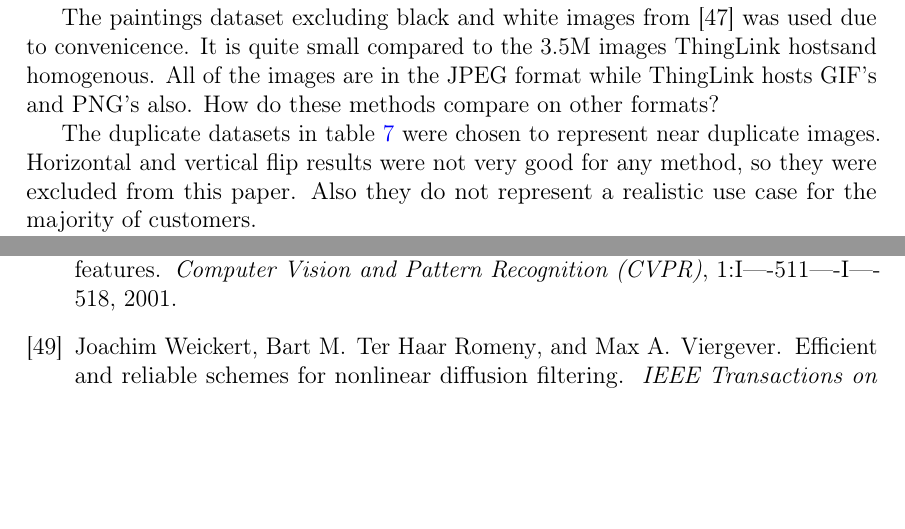
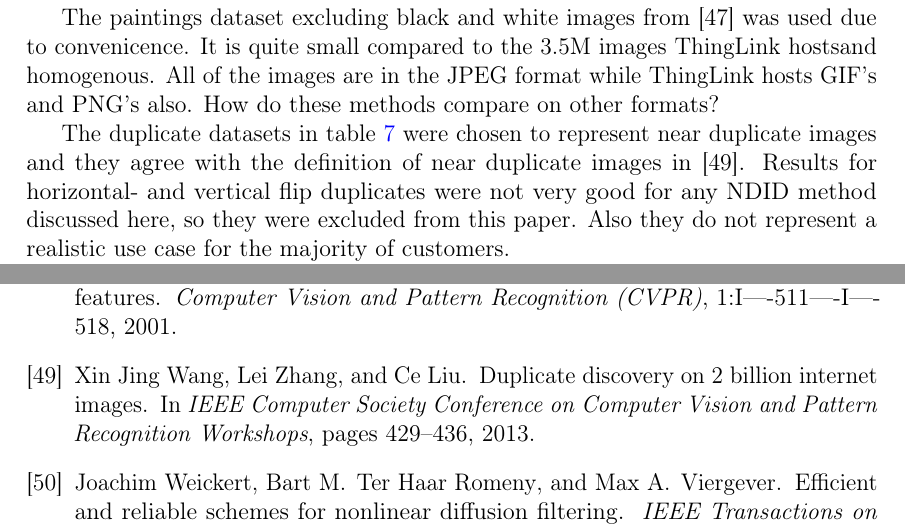
Before and after one commit to sulmanen/hash-thesis, a LaTeX thesis (hash.tex): two parts of pages 57 and 62 of 65, joined at a grey line, cut so that both start at the same text, the shorter picture padded with empty space. Compiled offline with pdfLaTeX; a LaTeX package or settings file that is missing is left out.

Commit message:
better wording

```diff
--- a/hash.tex
+++ b/hash.tex
@@ -1725,7 +1725,7 @@ To what degree if any is object instance detection by local features an improvem
 
 The paintings dataset excluding black and white images from \cite{Vedaldi2012} was used due to convenicence. It is quite small compared to the 3.5M images ThingLink hostsand homogenous. All of the images are in the JPEG format while ThingLink hosts GIF's and PNG's also. How do these methods compare on other formats?
 
-The duplicate datasets in table \ref{modifiedimages} were chosen to represent near duplicate images. Horizontal and vertical flip results were not very good for any method, so they were excluded from this paper. Also they do not represent a realistic use case for the majority of customers.
+The duplicate datasets in table \ref{modifiedimages} were chosen to represent near duplicate images and they agree with the definition of near duplicate images in \cite{Wang2013}. Results for horizontal- and vertical flip duplicates were not very good for any NDID method discussed here, so they were excluded from this paper. Also they do not represent a realistic use case for the majority of customers.
 
 Evaluate the method.
 
```
